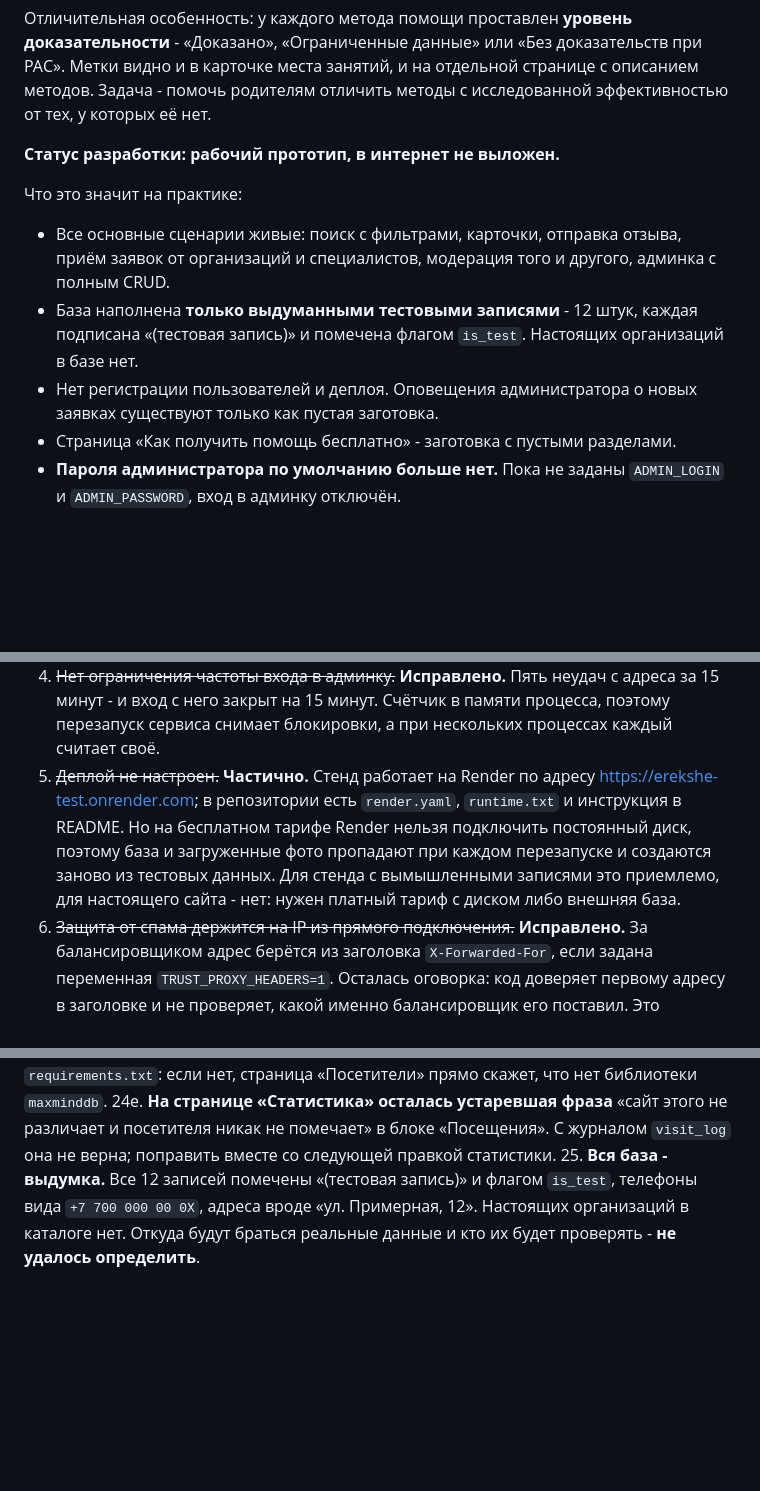
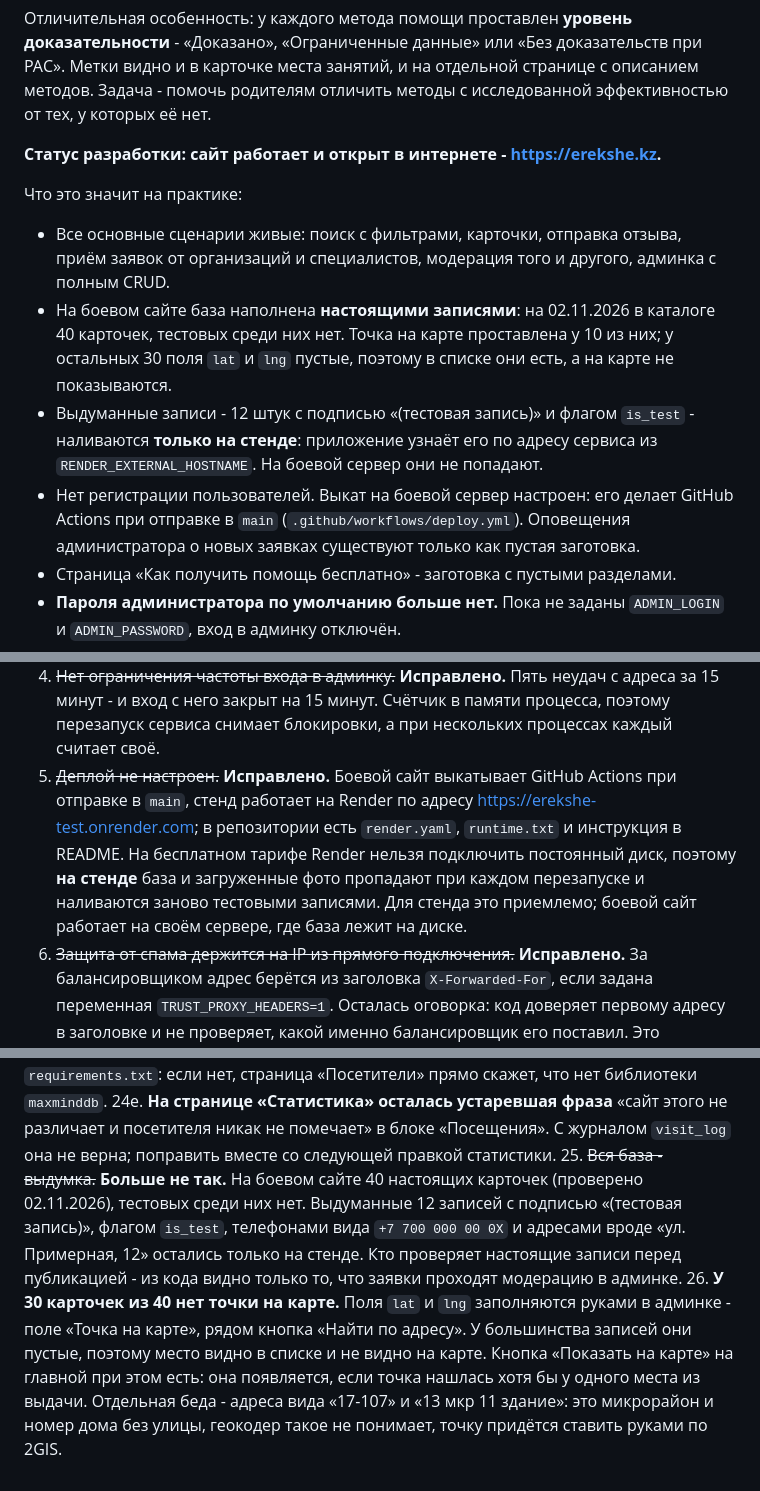
Before and after one commit to tulenovk-dotcom/workshop_1, a Markdown page: PROJECT_OVERVIEW.md, 3 parts joined by grey strips. GitHub-like rendering; blank space fills up the shorter version.

Commit message:
Обзор: сайт открыт в интернете, боевая база отделена от стенда
Обзор отстал от действительности: в нём было написано, что проект в
интернет не выложен и что в базе только 12 выдуманных записей. На самом
деле erekshe.kz работает, в каталоге 40 настоящих карточек, а тестовые
записи наливаются только на стенде.

Что поправлено:
- шапка: дата и хеш последнего коммита;
- статус разработки: вместо «прототип, не выложен» - живой сайт;
- база: боевая и стендовая разведены, указано, что точка на карте есть
  только у 10 карточек из 40;
- деплой: сказано, что выкат делает GitHub Actions при отправке в main;
  оговорка про отсутствие диска отнесена к стенду, а не ко всему проекту;
- заголовок «Мешает выкладывать сайт в интернет» - сайт уже выложен;
- новый пункт 26 про 30 карточек без координат.

Co-Authored-By: Claude Opus 5 <noreply@anthropic.com>

```diff
--- a/PROJECT_OVERVIEW.md
+++ b/PROJECT_OVERVIEW.md
@@ -36,18 +35,24 @@
 описанием методов. Задача - помочь родителям отличить методы с исследованной
 эффективностью от тех, у которых её нет.
 
-**Статус разработки: рабочий прототип, в интернет не выложен.**
+**Статус разработки: сайт работает и открыт в интернете - https://erekshe.kz.**
 
 Что это значит на практике:
 
 - Все основные сценарии живые: поиск с фильтрами, карточки, отправка отзыва,
   приём заявок от организаций и специалистов, модерация того и другого,
   админка с полным CRUD.
-- База наполнена **только выдуманными тестовыми записями** - 12 штук, каждая
-  подписана «(тестовая запись)» и помечена флагом `is_test`. Настоящих
-  организаций в базе нет.
-- Нет регистрации пользователей и деплоя. Оповещения администратора о новых
-  заявках существуют только как пустая заготовка.
+- На боевом сайте база наполнена **настоящими записями**: на 02.11.2026 в
+  каталоге 40 карточек, тестовых среди них нет. Точка на карте проставлена
+  у 10 из них; у остальных 30 поля `lat` и `lng` пустые, поэтому в списке они
+  есть, а на карте не показываются.
+- Выдуманные записи - 12 штук с подписью «(тестовая запись)» и флагом
+  `is_test` - наливаются **только на стенде**: приложение узнаёт его по адресу
+  сервиса из `RENDER_EXTERNAL_HOSTNAME`. На боевой сервер они не попадают.
+- Нет регистрации пользователей. Выкат на боевой сервер настроен: его делает
+  GitHub Actions при отправке в `main` (`.github/workflows/deploy.yml`).
+  Оповещения администратора о новых заявках существуют только как пустая
+  заготовка.
 - Страница «Как получить помощь бесплатно» - заготовка с пустыми разделами.
 - **Пароля администратора по умолчанию больше нет.** Пока не заданы
   `ADMIN_LOGIN` и `ADMIN_PASSWORD`, вход в админку отключён.
@@ -1714,13 +1722,14 @@ Google-InspectionTool, GoogleOther, Bytespider, facebookexternalhit.
    с адреса за 15 минут - и вход с него закрыт на 15 минут. Счётчик в памяти
    процесса, поэтому перезапуск сервиса снимает блокировки, а при нескольких
    процессах каждый считает своё.
-5. ~~Деплой не настроен.~~ **Частично.** Стенд работает на Render по адресу
+5. ~~Деплой не настроен.~~ **Исправлено.** Боевой сайт выкатывает GitHub
+   Actions при отправке в `main`, стенд работает на Render по адресу
    https://erekshe-test.onrender.com; в репозитории есть `render.yaml`,
-   `runtime.txt` и инструкция в README. Но на бесплатном тарифе Render нельзя
-   подключить постоянный диск, поэтому база и загруженные фото пропадают при
-   каждом перезапуске и создаются заново из тестовых данных. Для стенда с
-   вымышленными записями это приемлемо, для настоящего сайта - нет: нужен
-   платный тариф с диском либо внешняя база.
+   `runtime.txt` и инструкция в README. На бесплатном тарифе Render нельзя
+   подключить постоянный диск, поэтому **на стенде** база и загруженные фото
+   пропадают при каждом перезапуске и наливаются заново тестовыми записями.
+   Для стенда это приемлемо; боевой сайт работает на своём сервере, где база
+   лежит на диске.
 6. ~~Защита от спама держится на IP из прямого подключения.~~ **Исправлено.**
    За балансировщиком адрес берётся из заголовка `X-Forwarded-For`, если
    задана переменная `TRUST_PROXY_HEADERS=1`. Осталась оговорка:
@@ -1934,7 +1944,17 @@ Google-InspectionTool, GoogleOther, Bytespider, facebookexternalhit.
     различает и посетителя никак не помечает» в блоке «Посещения». С
     журналом `visit_log` она не верна; поправить вместе со следующей
     правкой статистики.
-25. **Вся база - выдумка.** Все 12 записей помечены «(тестовая запись)» и
-    флагом `is_test`, телефоны вида `+7 700 000 00 0X`, адреса вроде «ул.
-    Примерная, 12». Настоящих организаций в каталоге нет. Откуда будут браться
-    реальные данные и кто их будет проверять - **не удалось определить**.
+25. ~~Вся база - выдумка.~~ **Больше не так.** На боевом сайте 40 настоящих
+    карточек (проверено 02.11.2026), тестовых среди них нет. Выдуманные 12
+    записей с подписью «(тестовая запись)», флагом `is_test`, телефонами вида
+    `+7 700 000 00 0X` и адресами вроде «ул. Примерная, 12» остались только на
+    стенде. Кто проверяет настоящие записи перед публикацией - из кода видно
+    только то, что заявки проходят модерацию в админке.
+26. **У 30 карточек из 40 нет точки на карте.** Поля `lat` и `lng`
+    заполняются руками в админке - поле «Точка на карте», рядом кнопка «Найти
+    по адресу». У большинства записей они пустые, поэтому место видно в
+    списке и не видно на карте. Кнопка «Показать на карте» на главной при этом
+    есть: она появляется, если точка нашлась хотя бы у одного места из выдачи.
+    Отдельная беда - адреса вида «17-107» и «13 мкр 11 здание»: это микрорайон
+    и номер дома без улицы, геокодер такое не понимает, точку придётся ставить
+    руками по 2GIS.
```
Also changed, not shown: other parts of PROJECT_OVERVIEW.md (+11 -8 lines).
